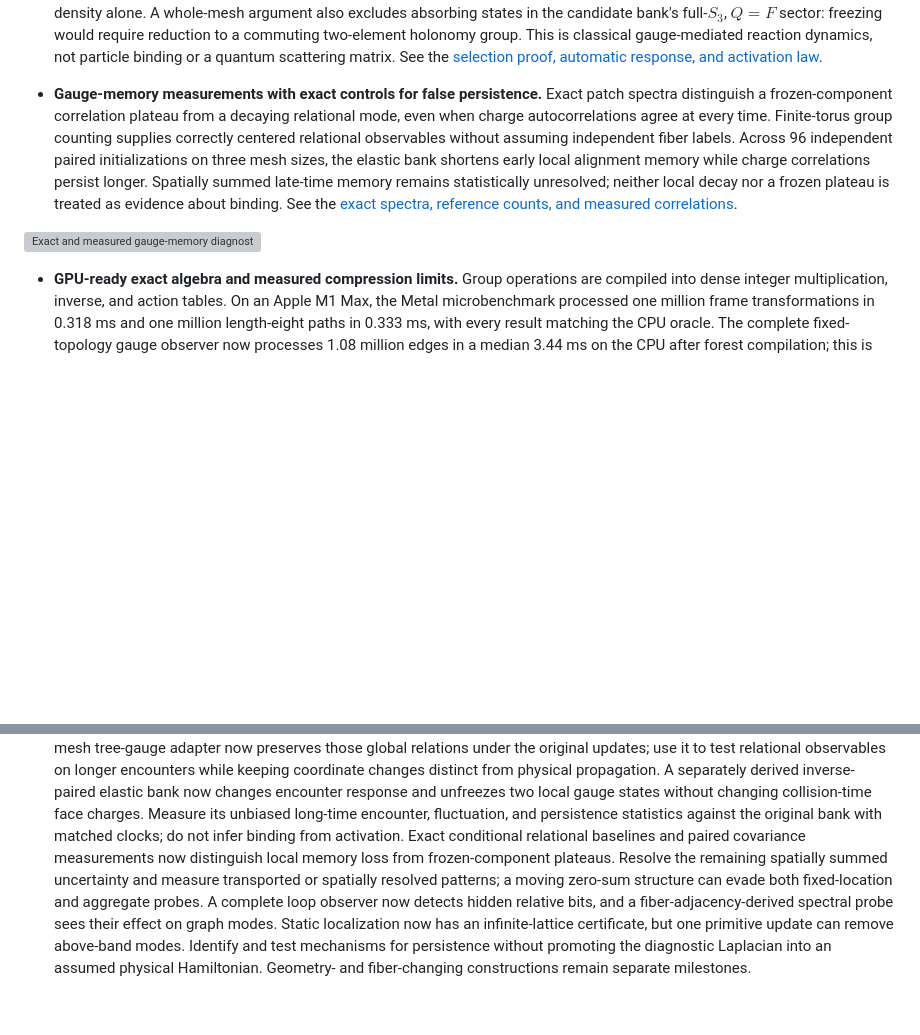
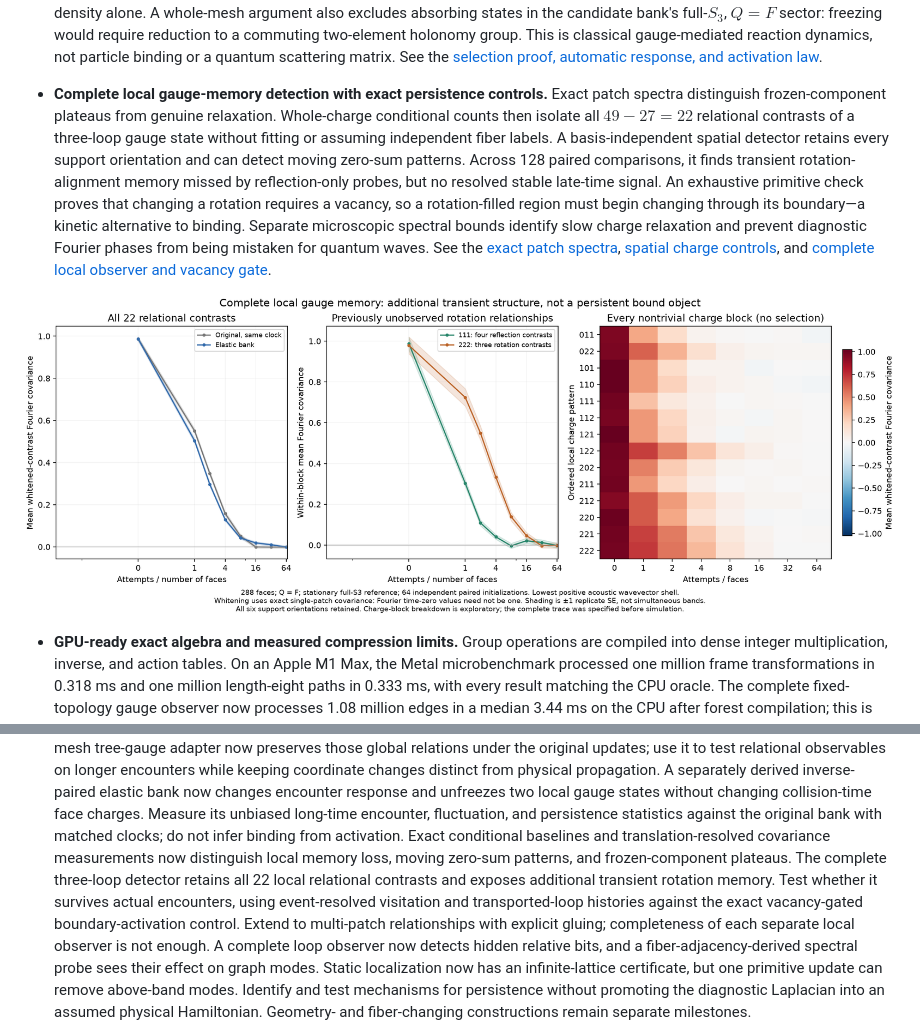
Before and after one commit to pirate/wolfram-gauge-physics, a Markdown page: README.md, 2 parts joined by grey strips. Rendered like a GitHub page; pictures changed too: docs/images/triangle-complete-memory.png (added); blank space fills up the shorter version; grey boxes are pictures that could not be loaded.

Commit message:
Derive complete conditional gauge-memory probes and vacancy-gated rotation kinetics

```diff
--- a/README.md
+++ b/README.md
@@ -400,17 +400,22 @@ raw labelings that the exact graph-isomorphism quotient recognizes as the same c
   dynamics, not particle binding or a quantum scattering matrix. See the
   [selection proof, automatic response, and activation law](docs/triangle-elastic-scattering.md).
 
-- **Gauge-memory measurements with exact controls for false persistence.** Exact
-  patch spectra distinguish a frozen-component correlation plateau from a decaying
-  relational mode, even when charge autocorrelations agree at every time. Finite-torus
-  group counting supplies correctly centered relational observables without assuming
-  independent fiber labels. Across 96 independent paired initializations on three
-  mesh sizes, the elastic bank shortens early local alignment memory while charge
-  correlations persist longer. Spatially summed late-time memory remains statistically
-  unresolved; neither local decay nor a frozen plateau is treated as evidence about
-  binding. See the [exact spectra, reference counts, and measured correlations](docs/triangle-relational-memory.md).
+- **Complete local gauge-memory detection with exact persistence controls.** Exact
+  patch spectra distinguish frozen-component plateaus from genuine relaxation.
+  Whole-charge conditional counts then isolate all $49-27=22$ relational contrasts
+  of a three-loop gauge state without fitting or assuming independent fiber labels.
+  A basis-independent spatial detector retains every support orientation and can
+  detect moving zero-sum patterns. Across 128 paired comparisons, it finds transient
+  rotation-alignment memory missed by reflection-only probes, but no resolved stable
+  late-time signal. An exhaustive primitive check proves that changing a rotation
+  requires a vacancy, so a rotation-filled region must begin changing through its
+  boundary—a kinetic alternative to binding. Separate microscopic spectral bounds
+  identify slow charge relaxation and prevent diagnostic Fourier phases from being
+  mistaken for quantum waves. See the [exact patch spectra](docs/triangle-relational-memory.md),
+  [spatial charge controls](docs/triangle-spatial-memory.md), and
+  [complete local observer and vacancy gate](docs/triangle-complete-memory.md).
 
-![Exact and measured gauge-memory diagnostics](docs/images/triangle-relational-memory.png)
+![Actual complete local gauge-memory measurements](docs/images/triangle-complete-memory.png)
 
 - **GPU-ready exact algebra and measured compression limits.** Group operations are compiled into
   dense integer multiplication, inverse, and action tables. On an Apple M1 Max, the Metal
@@ -478,10 +483,13 @@ raw labelings that the exact graph-isomorphism quotient recognizes as the same c
    and unfreezes two local gauge states without changing collision-time face charges.
    Measure its unbiased long-time encounter, fluctuation, and persistence statistics
    against the original bank with matched clocks; do not infer binding from activation.
-   Exact conditional relational baselines and paired covariance measurements now
-   distinguish local memory loss from frozen-component plateaus. Resolve the remaining
-   spatially summed uncertainty and measure transported or spatially resolved patterns;
-   a moving zero-sum structure can evade both fixed-location and aggregate probes.
+   Exact conditional baselines and translation-resolved covariance measurements now
+   distinguish local memory loss, moving zero-sum patterns, and frozen-component
+   plateaus. The complete three-loop detector retains all 22 local relational contrasts
+   and exposes additional transient rotation memory. Test whether it survives actual
+   encounters, using event-resolved visitation and transported-loop histories against
+   the exact vacancy-gated boundary-activation control. Extend to multi-patch relationships
+   with explicit gluing; completeness of each separate local observer is not enough.
    A complete
    loop observer now detects hidden relative bits, and a fiber-adjacency-derived spectral probe
    sees their effect on graph modes. Static localization now has an infinite-lattice certificate,
```
Also changed, not shown: docs/triangle-complete-memory.md (added, +177 -0 lines), docs/triangle-spatial-memory.md (added, +191 -0 lines), docs/images/triangle-spatial-memory.png (added), 9 other files.
